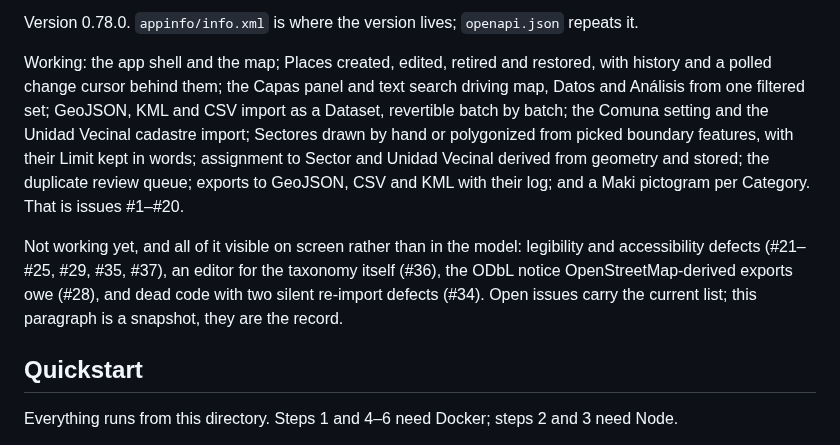
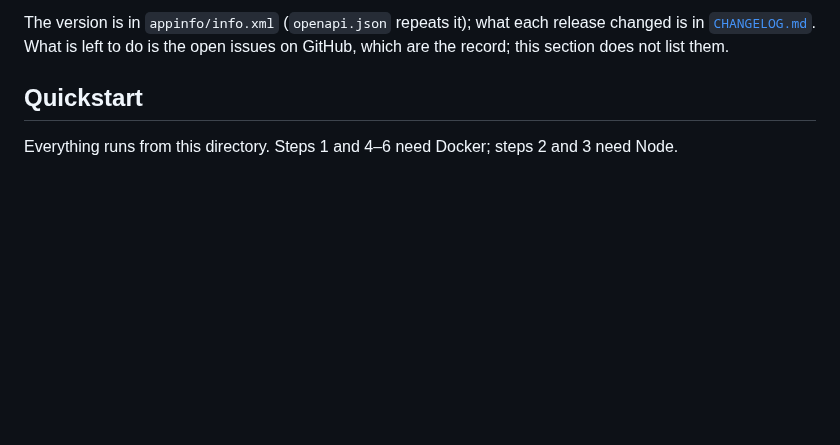
Before and after one commit to APS-Conecta/territorio, a Markdown page: README.md, the part around one of its changes. Rendered like a GitHub page; blank space fills up the shorter version.

Commit message:
docs(readme): leave the version to appinfo/info.xml
The README repeated the version and a list of what works, both of which went stale
at every release. It now points at the two places that own those facts, with the
same text as the stale-status cleanup so the two changes merge cleanly.

Co-Authored-By: Claude Sonnet 5.5 <noreply@anthropic.com>

```diff
--- a/README.md
+++ b/README.md
@@ -22,19 +22,7 @@ Contains no patient information.
 
-Version 0.78.0. `appinfo/info.xml` is where the version lives; `openapi.json` repeats it.
-
-Working: the app shell and the map; Places created, edited, retired and restored, with history and
-a polled change cursor behind them; the Capas panel and text search driving map, Datos and Análisis
-from one filtered set; GeoJSON, KML and CSV import as a Dataset, revertible batch by batch; the Comuna
-setting and the Unidad Vecinal cadastre import; Sectores drawn by hand or polygonized from picked
-boundary features, with their Limit kept in words; assignment to Sector and Unidad Vecinal derived
-from geometry and stored; the duplicate review queue; exports to GeoJSON, CSV and KML with their
-log; and a Maki pictogram per Category. That is issues #1–#20.
-
-Not working yet, and all of it visible on screen rather than in the model: legibility and
-accessibility defects (#21–#25, #29, #35, #37), an editor for the taxonomy itself (#36), the
-ODbL notice OpenStreetMap-derived exports owe (#28), and dead code with two silent re-import
-defects (#34). Open issues carry the current list; this paragraph is a snapshot, they are the
-record.
+The version is in `appinfo/info.xml` (`openapi.json` repeats it); what each release changed is in
+[`CHANGELOG.md`](CHANGELOG.md). What is left to do is the open issues on GitHub, which are the
+record; this section does not list them.
 
 ## Quickstart
 
```
Also changed, not shown: other parts of README.md (+1 -1 lines).
